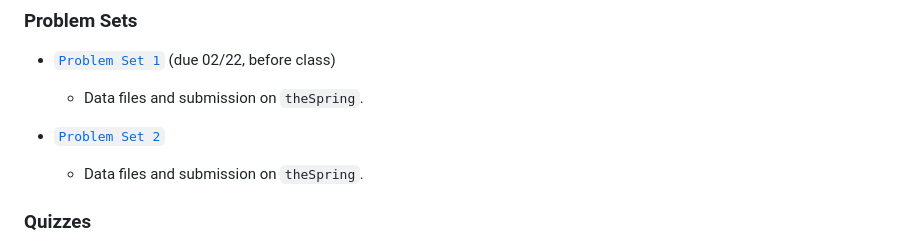
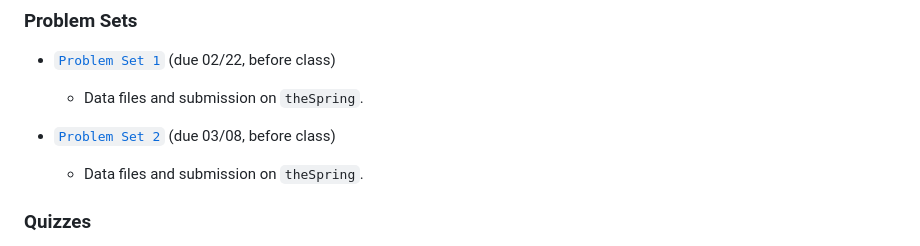
Before and after one commit to marciosantetti/ec339-sp23, a Markdown page: README.md, the part around the change. Rendered like a GitHub page.

```diff
--- a/README.md
+++ b/README.md
@@ -69,7 +69,7 @@ Handout files created using [Quarto](https://quarto.org/).
 
   - Data files and submission on `theSpring`.
 
-- [`Problem Set 2`](https://raw.githack.com/marciosantetti/ec339-sp23/main/problem-sets/ps2-sp23.pdf)
+- [`Problem Set 2`](https://raw.githack.com/marciosantetti/ec339-sp23/main/problem-sets/ps2-sp23.pdf) (due 03/08, before class)
 
   - Data files and submission on `theSpring`.
 
```
